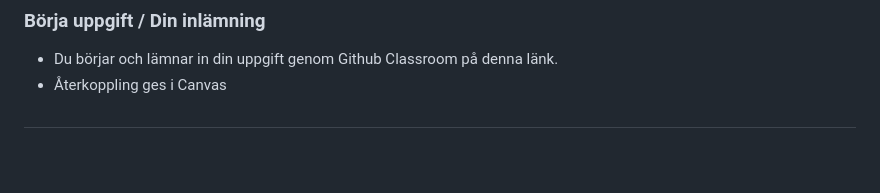
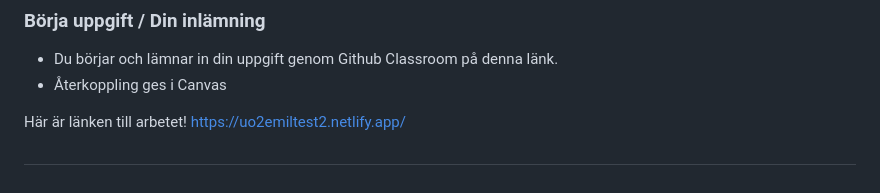
Before and after one commit to sandra-chas-academy/u02-individuell-uppgift-egen-portfoliosida-vRok-Emil, a Markdown page: README.md, the part around the change. Rendered like a GitHub page; blank space fills up the shorter version.

Commit message:
sista commiten

```diff
--- a/README.md
+++ b/README.md
@@ -71,6 +71,9 @@ Du visar att du kan utan brister, eller bara i sådan omfattning att de knappt m
 
 
 
+Här är länken till arbetet!
+https://uo2emiltest2.netlify.app/
+
 
 
 
```
